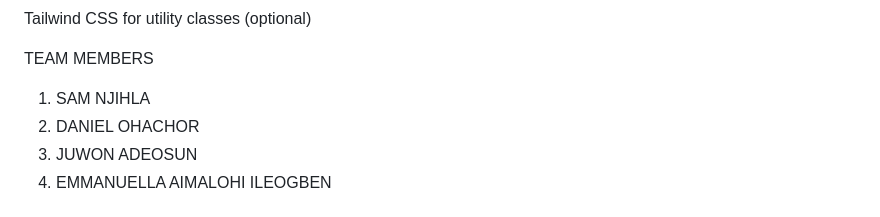
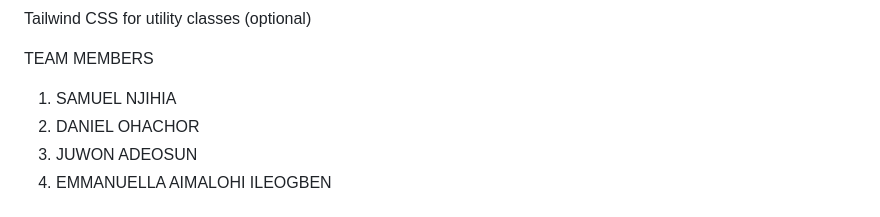
Before and after one commit to Emma-Aima/UI-Portfolio, a Markdown page: README.md, the part around the change. GitHub-like rendering.

```diff
--- a/README.md
+++ b/README.md
@@ -194,7 +194,7 @@ Unsplash for placeholder images (replace with your own)
 Tailwind CSS for utility classes (optional)
 
 TEAM MEMBERS
-1. SAM NJIHLA
+1. SAMUEL NJIHIA
 2. DANIEL OHACHOR
 3. JUWON ADEOSUN
 4. EMMANUELLA AIMALOHI ILEOGBEN
```
